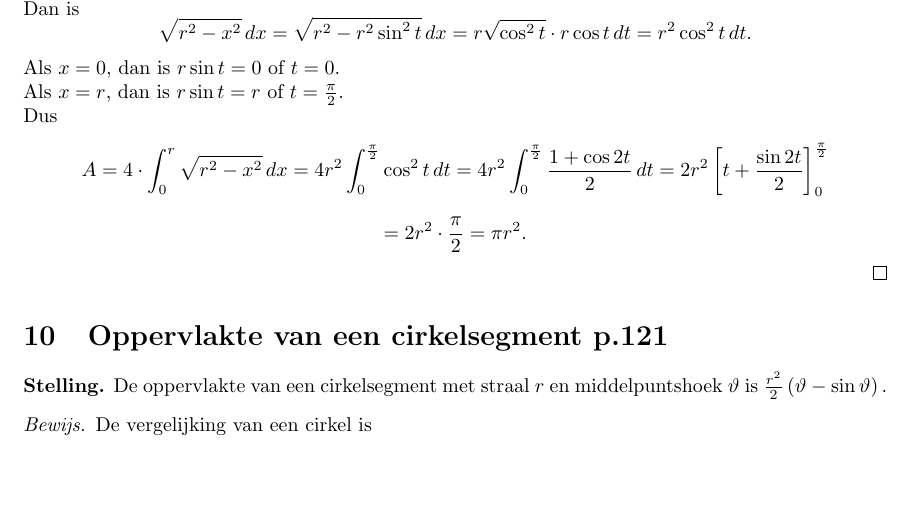
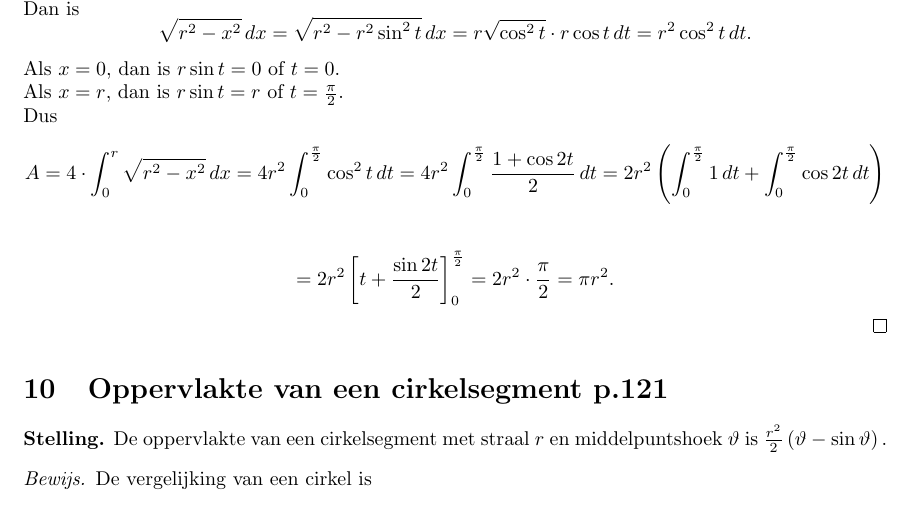
Before and after one commit to Ar0n14/Math_Proofs, a LaTeX document (main.tex): part of page 7 of 11, cut so that both start at the same text, the shorter picture padded with empty space. Compiled offline with pdfLaTeX.

Commit message:
Tussenstap bewijs 9

```diff
--- a/main.tex
+++ b/main.tex
@@ -255,7 +255,8 @@ Stel $x=r\sin t$ en $t\in\left[-\frac{\pi}{2},\frac{\pi}{2}\right]$, dan is $dx
 \\ Dan is $$\sqrt{r^2-x^2}\,dx = \sqrt{r^2-r^2\sin^2t}\, dx=r\sqrt{\cos^2t}\cdot r\cos t\,dt = r^2\cos^2t\,dt.$$
 Als $x=0$, dan is $r\sin t = 0$ of $t=0$.\\
 Als $x=r$, dan is $r\sin t = r$ of $t=\frac{\pi}{2}$.\\
-Dus $$A = 4\cdot\int_0^r \sqrt{r^2-x^2}\, dx =4r^2\int_0^\frac{\pi}{2}\cos^2t\,dt = 4r^2\int_0^\frac{\pi}{2} \frac{1+\cos2t}{2}\,dt = 2r^2\left[t + \frac{\sin2t}{2}\right]_0^\frac{\pi}{2}$$ $$=\\ 2r^2\cdot\frac{\pi}{2} = \pi r^2.$$
+Dus $$A = 4\cdot\int_0^r \sqrt{r^2-x^2}\, dx =4r^2\int_0^\frac{\pi}{2}\cos^2t\,dt = 4r^2\int_0^\frac{\pi}{2} \frac{1+\cos2t}{2}\,dt = 2r^2 \left(\displaystyle\int_{0}^{\frac{\pi}{2}}1\, dt +\displaystyle\int_{0}^{\frac{\pi}{2}}\cos2t\,dt\right)$$\\
+$$= 2r^2\left[t + \frac{\sin2t}{2}\right]_0^\frac{\pi}{2}= 2r^2\cdot\frac{\pi}{2} = \pi r^2.$$
 
 
 \end{proof}
```
Also changed, not shown: main.pdf, 3 other files.
